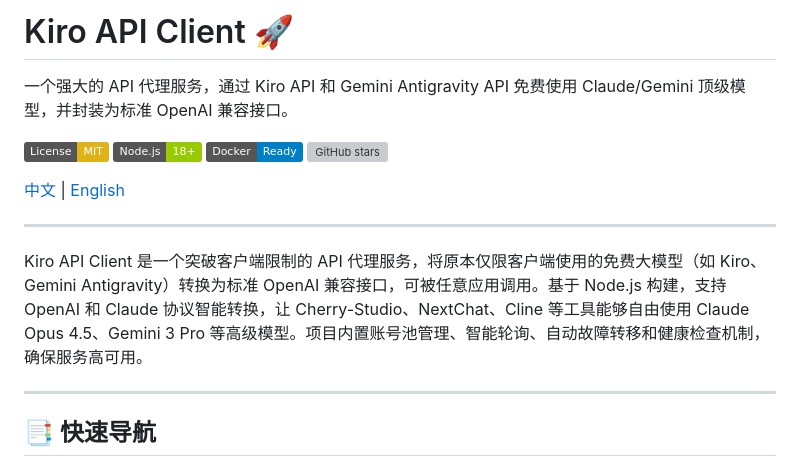
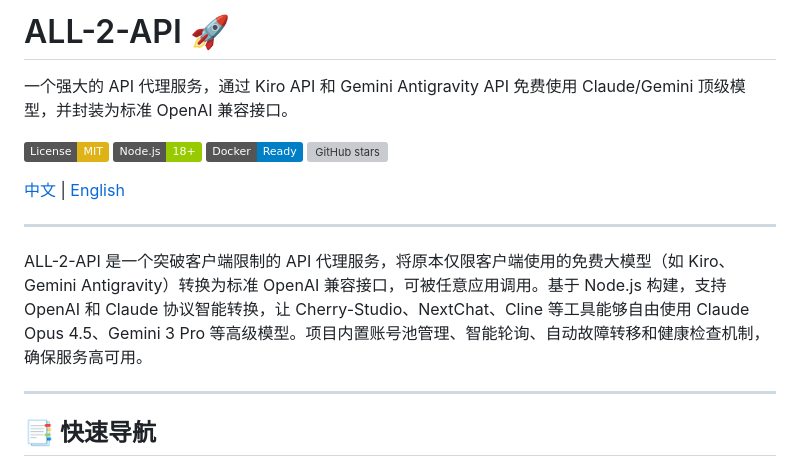
Before and after one commit to KilimcininKorOglu/all-2-api, a Markdown page: README.md, the part around the change. Rendered like a GitHub page; badges without logos; grey boxes are pictures that could not be loaded.

```diff
--- a/README.md
+++ b/README.md
@@ -1,4 +1,4 @@
-# Kiro API Client 🚀
+# ALL-2-API 🚀
 
 一个强大的 API 代理服务，通过 Kiro API 和 Gemini Antigravity API 免费使用 Claude/Gemini 顶级模型，并封装为标准 OpenAI 兼容接口。
 
@@ -11,7 +11,7 @@
 
 ---
 
-Kiro API Client 是一个突破客户端限制的 API 代理服务，将原本仅限客户端使用的免费大模型（如 Kiro、Gemini Antigravity）转换为标准 OpenAI 兼容接口，可被任意应用调用。基于 Node.js 构建，支持 OpenAI 和 Claude 协议智能转换，让 Cherry-Studio、NextChat、Cline 等工具能够自由使用 Claude Opus 4.5、Gemini 3 Pro 等高级模型。项目内置账号池管理、智能轮询、自动故障转移和健康检查机制，确保服务高可用。
+ALL-2-API 是一个突破客户端限制的 API 代理服务，将原本仅限客户端使用的免费大模型（如 Kiro、Gemini Antigravity）转换为标准 OpenAI 兼容接口，可被任意应用调用。基于 Node.js 构建，支持 OpenAI 和 Claude 协议智能转换，让 Cherry-Studio、NextChat、Cline 等工具能够自由使用 Claude Opus 4.5、Gemini 3 Pro 等高级模型。项目内置账号池管理、智能轮询、自动故障转移和健康检查机制，确保服务高可用。
 
 ---
 
```
